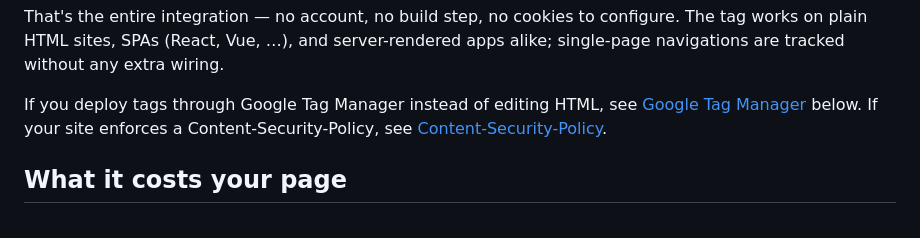
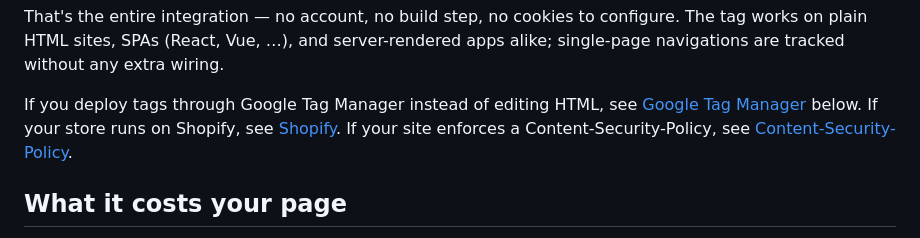
Before and after one commit to adihshah98/capture, a Markdown page: docs/integration.md, the part around one of its changes. Drawn GitHub-style.

```diff
--- a/docs/integration.md
+++ b/docs/integration.md
@@ -19,7 +19,8 @@ server-rendered apps alike; single-page navigations are tracked without any
 extra wiring.
 
 If you deploy tags through Google Tag Manager instead of editing HTML, see
-[Google Tag Manager](#google-tag-manager) below. If your site enforces a
+[Google Tag Manager](#google-tag-manager) below. If your store runs on
+Shopify, see [Shopify](#shopify). If your site enforces a
 Content-Security-Policy, see [Content-Security-Policy](#content-security-policy-csp).
 
 ## What it costs your page
```
Also changed, not shown: other parts of docs/integration.md (+56 -0 lines).
